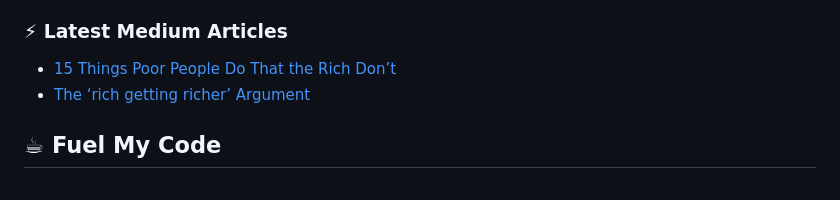
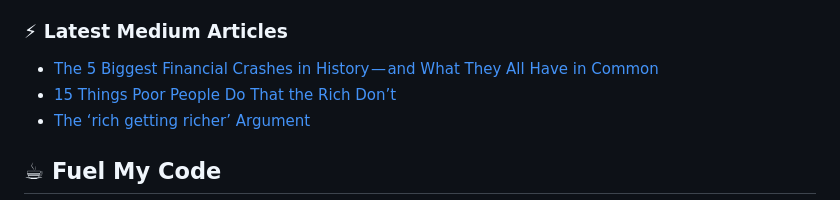
Before and after one commit to AndroidWithRossyn/AndroidWithRossyn, a Markdown page: README.md, the part around the change. Rendered like a GitHub page.

Commit message:
Updated with the latest blog posts

```diff
--- a/README.md
+++ b/README.md
@@ -69,6 +69,7 @@ My true work is in private repos.</span>
 
 ### :zap: Latest Medium Articles
 <!-- ARTICLES:START -->
+- [The 5 Biggest Financial Crashes in History — and What They All Have in Common](https://rohitrajkhorwal.medium.com/the-5-biggest-financial-crashes-in-history-and-what-they-all-have-in-common-2d87c29eae22?source=rss-40883ee5aa3e------2)
 - [15 Things Poor People Do That the Rich Don’t](https://rohitrajkhorwal.medium.com/15-things-poor-people-do-that-the-rich-dont-ad24458a59ca?source=rss-40883ee5aa3e------2)
 - [The ‘rich getting richer’ Argument](https://rohitrajkhorwal.medium.com/the-rich-getting-richer-argument-af546d1f22af?source=rss-40883ee5aa3e------2)
 <!-- ARTICLES:END -->
```
